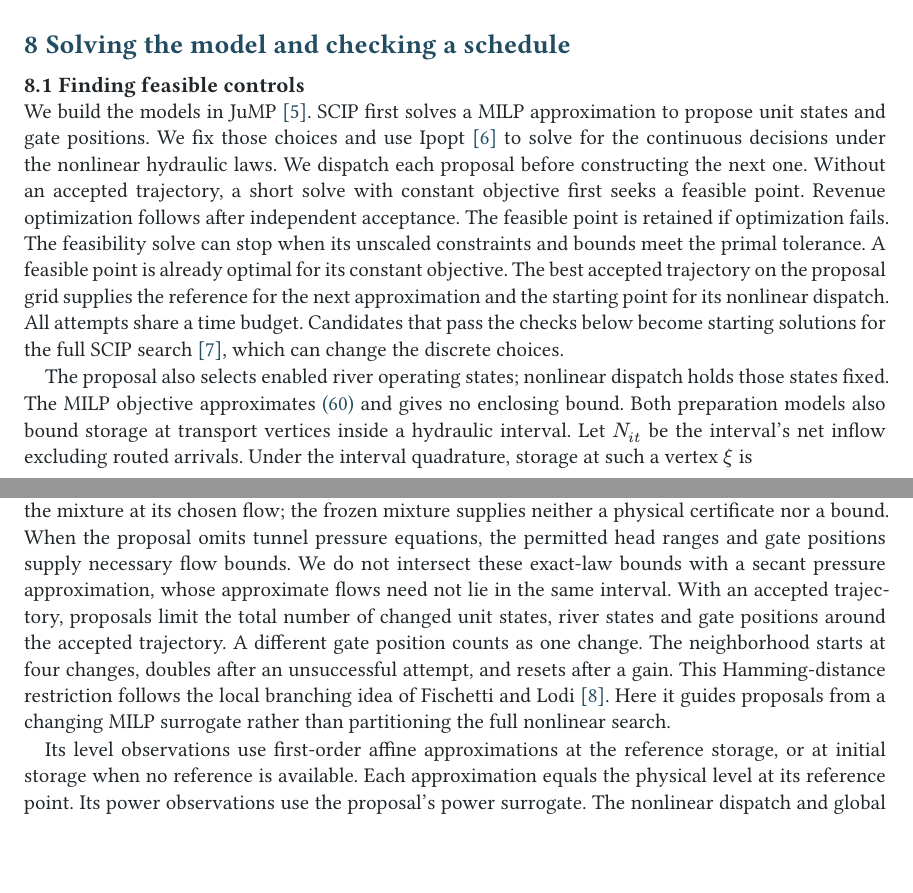
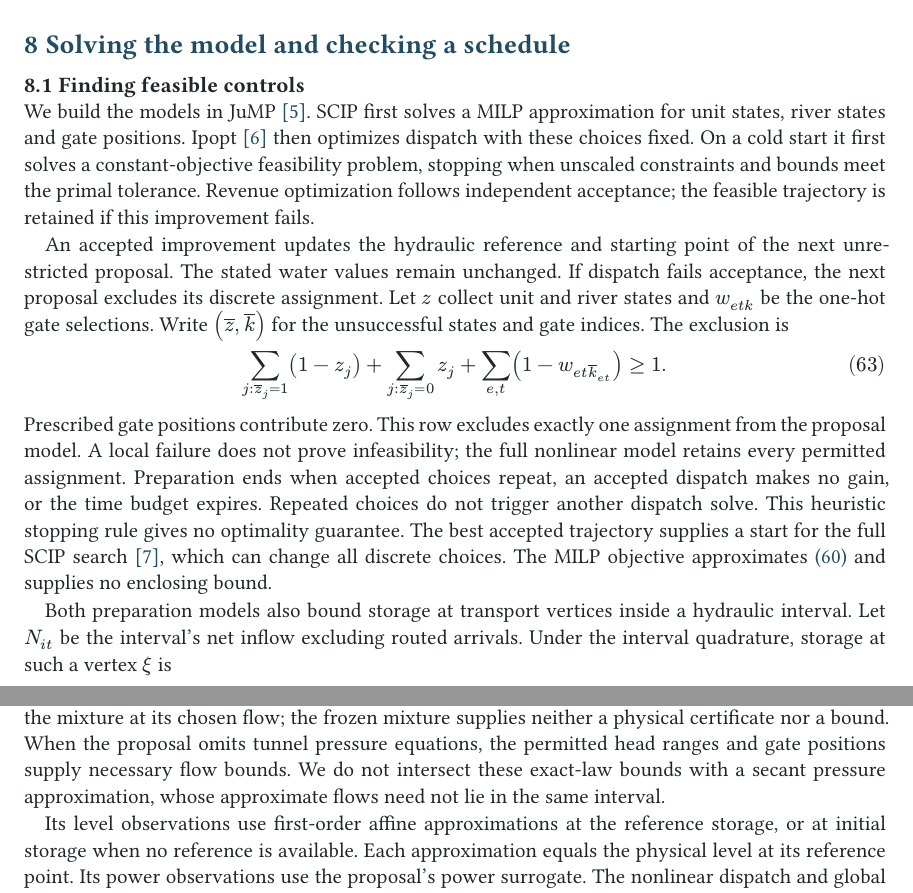
Before and after one commit to monochromatti/open-shop, a Typst document (paper/paper.typ, which reads docs/api.md): two parts of pages 14 and 15 of 21, joined at a grey line, cut so that both start at the same text, the shorter picture padded with empty space. The pictures show the PDF file paper/paper.pdf that the author committed with the source.

Commit message:
Avoid repeated nonlinear dispatch for unchanged commitments
Use accepted nonlinear hydraulics to update MILP proposals, skip repeated assignments, and recover from unsuccessful local dispatch with proposal-only exclusions. Remove water-value perturbations and expanding neighborhoods; retain the existing physical solver and independent acceptance. Document the algorithm and cover recovery and discrete alternatives with behavior tests.

```diff
--- a/docs/api.md
+++ b/docs/api.md
@@ -26,8 +26,3 @@ skips it and supplies a checked start without fixing decisions.
 supplied decisions.
 
 `schedule_case` runs preparation on its own. It dispatches each MILP proposal
-immediately and uses the best accepted trajectory on the proposal grid to update the next proposal
-and nonlinear starting point. Rejected candidates do not replace the accepted
-schedule. Without an accepted trajectory, a short feasibility-only dispatch
-precedes revenue optimization. Proposals with an accepted reference search joint neighborhoods of
-unit states, river states and categorical gate positions around the best
@@ -37,0 +31,4 @@ dispatch attempts share `time_limit`, with individual limits set by
+unit state, river state or categorical gate position. The stated water values
+are used throughout. If nonlinear dispatch fails acceptance, a linear exclusion
+prevents that assignment from being proposed again. This only guides preparation;
+a local failure does not prove infeasibility, and the full SCIP model remains
@@ -37,0 +40 @@ dispatch attempts share `time_limit`, with individual limits set by
+revenue. Its feasible trajectory is retained if revenue optimization fails.
--- a/paper/paper.typ
+++ b/paper/paper.typ
@@ -1099,21 +1099,32 @@ leaves the optimal decisions unchanged.
 == Finding feasible controls
 
 We build the models in JuMP~@jump. SCIP first solves a MILP approximation
-to propose unit states and gate positions. We fix those choices and use
-Ipopt~@ipopt to solve for the continuous decisions under the nonlinear
-hydraulic laws. We dispatch each proposal before constructing the next one.
-Without an accepted trajectory, a short solve with constant objective first
-seeks a feasible point. Revenue optimization follows after independent
-acceptance. The feasible point is retained if optimization fails.
-The feasibility solve can stop when its unscaled constraints and bounds meet
-the primal tolerance. A feasible point is already optimal for its constant objective.
-The best accepted trajectory on the proposal grid supplies the reference for the next
-approximation and the starting point for its nonlinear dispatch. All attempts
-share a time budget. Candidates that pass the checks below become starting solutions
-for the full SCIP search~@scip, which can change the discrete choices.
-
-The proposal also selects enabled river operating states; nonlinear dispatch
-holds those states fixed. The MILP objective approximates @eq:objective and gives no enclosing bound.
+for unit states, river states and gate positions. Ipopt~@ipopt then optimizes
+dispatch with these choices fixed. On a cold start it first solves a
+constant-objective feasibility problem, stopping when unscaled constraints
+and bounds meet the primal tolerance. Revenue optimization follows independent
+acceptance; the feasible trajectory is retained if this improvement fails.
+
+An accepted improvement updates the hydraulic reference and starting point of
+the next unrestricted proposal. The stated water values remain unchanged.
+If dispatch fails acceptance, the next proposal excludes its discrete assignment.
+Let $z$ collect unit and river states and $w_(e t k)$ be the one-hot gate selections.
+Write $(overline(z),overline(k))$ for the unsuccessful states and gate indices.
+The exclusion is
+
+$ sum_(j: overline(z)_j=1) (1-z_j) + sum_(j: overline(z)_j=0) z_j
+  + sum_(e,t) (1-w_(e t overline(k)_(e t))) >= 1. $
+
+Prescribed gate positions contribute zero. This row excludes exactly one
+assignment from the proposal model. A local failure does not prove infeasibility;
+the full nonlinear model retains every permitted assignment. Preparation ends
+when accepted choices repeat, an accepted dispatch makes no gain, or the time
+budget expires. Repeated choices do not trigger another dispatch solve. This
+heuristic stopping rule gives no optimality guarantee. The best accepted
+trajectory supplies a start for the full SCIP search~@scip, which can change
+all discrete choices. The MILP objective approximates @eq:objective and supplies
+no enclosing bound.
+
 Both preparation models also bound storage at transport vertices inside a
 hydraulic interval. Let $N_(i t)$ be the interval's net inflow excluding
 routed arrivals. Under the interval quadrature, storage at such a vertex $xi$
@@ -1141,13 +1152,7 @@ flow; the frozen mixture supplies neither a physical certificate nor a bound.
 When the proposal omits tunnel pressure equations, the permitted head ranges
 and gate positions supply necessary flow bounds. We do not intersect these
 exact-law bounds with a secant pressure approximation, whose approximate
-flows need not lie in the same interval. With an accepted trajectory, proposals limit the total
-number of changed unit states, river states and gate positions around the
-accepted trajectory. A different gate position counts as one change. The
-neighborhood starts at four changes, doubles after an unsuccessful attempt,
-and resets after a gain. This Hamming-distance restriction follows the local
-branching idea of Fischetti and Lodi~@localbranching. Here it guides proposals
-from a changing MILP surrogate rather than partitioning the full nonlinear search.
+flows need not lie in the same interval.
 
 Its level observations use first-order affine approximations at the reference
 storage, or at initial storage when no reference is available. Each approximation
```
Also changed, not shown: paper/references.bib (+0 -7 lines), README.md, paper/paper.pdf, docs/api.md (17 more changed lines), 3 other files.
